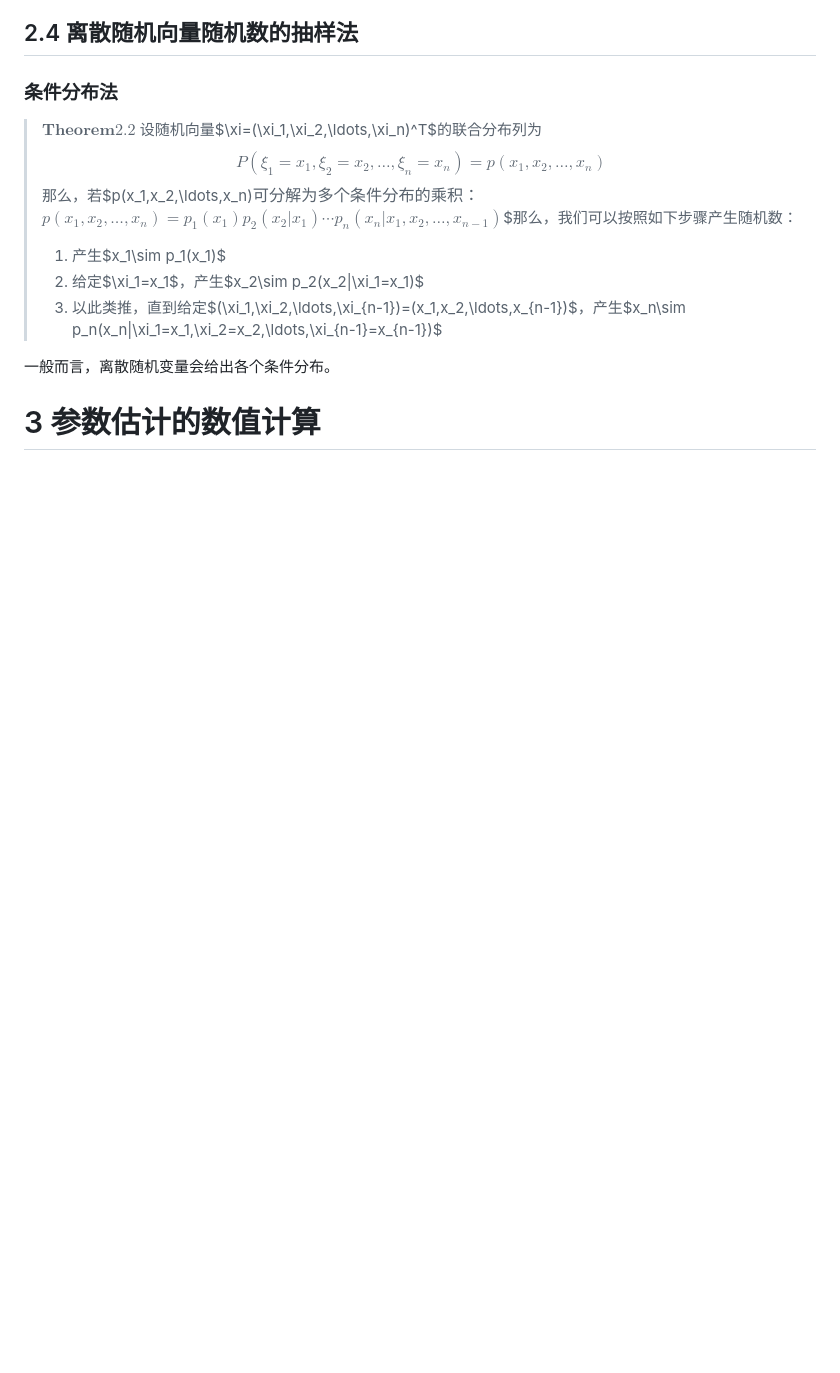
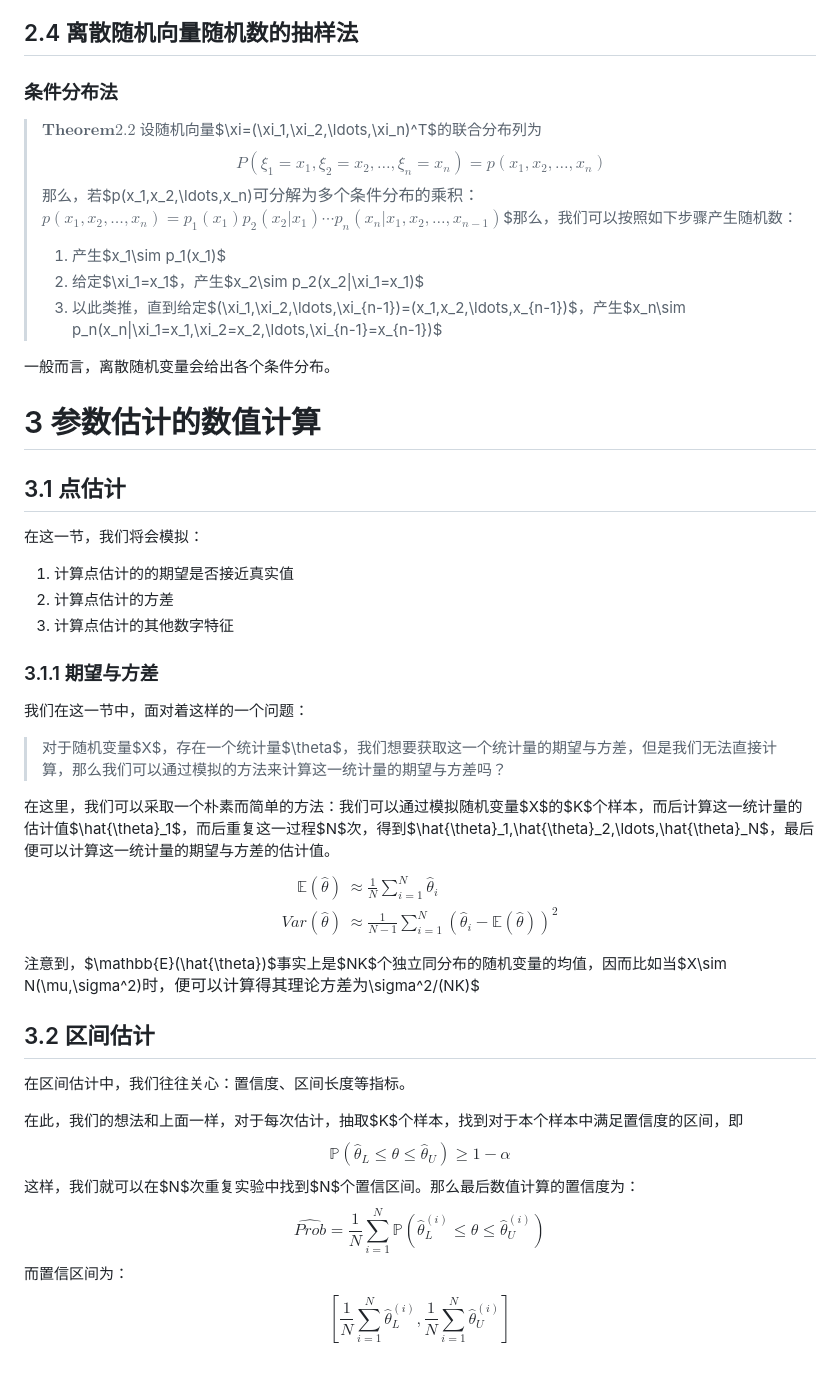
Before and after one commit to Linzy-Liu/Note-Repository, a Markdown page: Notes in markdown/statistical_computing.md, the part around the change. Rendered like a GitHub page; blank space fills up the shorter version.

```diff
--- a/Notes in markdown/statistical_computing.md
+++ b/Notes in markdown/statistical_computing.md
@@ -160,3 +160,32 @@ $$\frac{\sum_{i=1}^n (X_i-\mu_i)}{\sqrt{\sum_{i=1}^n Var(X_i)}}$$来计算
 一般而言，离散随机变量会给出各个条件分布。
 
 # 3 参数估计的数值计算
+
+## 3.1 点估计
+
+在这一节，我们将会模拟：
+1. 计算点估计的的期望是否接近真实值
+2. 计算点估计的方差
+3. 计算点估计的其他数字特征
+
+### 3.1.1 期望与方差
+
+我们在这一节中，面对着这样的一个问题：
+> 对于随机变量$X$，存在一个统计量$\theta$，我们想要获取这一个统计量的期望与方差，但是我们无法直接计算，那么我们可以通过模拟的方法来计算这一统计量的期望与方差吗？
+
+在这里，我们可以采取一个朴素而简单的方法：我们可以通过模拟随机变量$X$的$K$个样本，而后计算这一统计量的估计值$\hat{\theta}_1$，而后重复这一过程$N$次，得到$\hat{\theta}_1,\hat{\theta}_2,\ldots,\hat{\theta}_N$，最后便可以计算这一统计量的期望与方差的估计值。
+$$
+\begin{align*}
+\mathbb{E}(\hat{\theta}) &\approx \frac{1}{N}\sum_{i=1}^N \hat{\theta}_i\\
+Var(\hat{\theta}) &\approx \frac{1}{N-1}\sum_{i=1}^N (\hat{\theta}_i - \mathbb{E}(\hat{\theta}))^2
+\end{align*}
+$$
+
+注意到，$\mathbb{E}(\hat{\theta})$事实上是$NK$个独立同分布的随机变量的均值，因而比如当$X\sim N(\mu,\sigma^2)$时，便可以计算得其理论方差为$\sigma^2/(NK)$
+
+## 3.2 区间估计
+
+在区间估计中，我们往往关心：置信度、区间长度等指标。
+
+在此，我们的想法和上面一样，对于每次估计，抽取$K$个样本，找到对于本个样本中满足置信度的区间，即$$\mathbb{P}(\hat{\theta}_L \leq \theta \leq \hat{\theta}_U) \geq 1-\alpha$$
+这样，我们就可以在$N$次重复实验中找到$N$个置信区间。那么最后数值计算的置信度为：$$\hat{Prob} = \frac{1}{N}\sum_{i=1}^N \mathbb{P}(\hat{\theta}_L^{(i)} \leq \theta \leq \hat{\theta}_U^{(i)})$$ 而置信区间为：$$[\frac{1}{N}\sum_{i=1}^N\hat{\theta}_L^{(i)}, \frac{1}{N}\sum_{i=1}^N\hat{\theta}_U^{(i)}]$$
```
